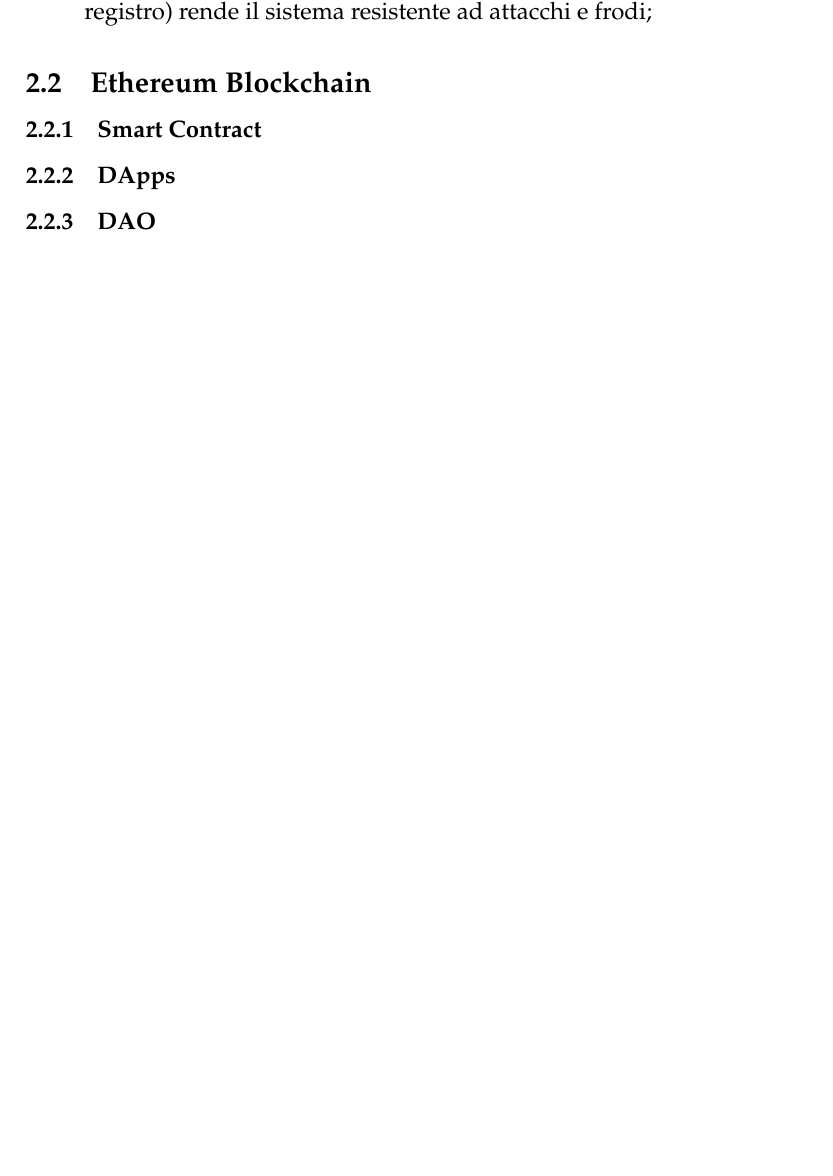
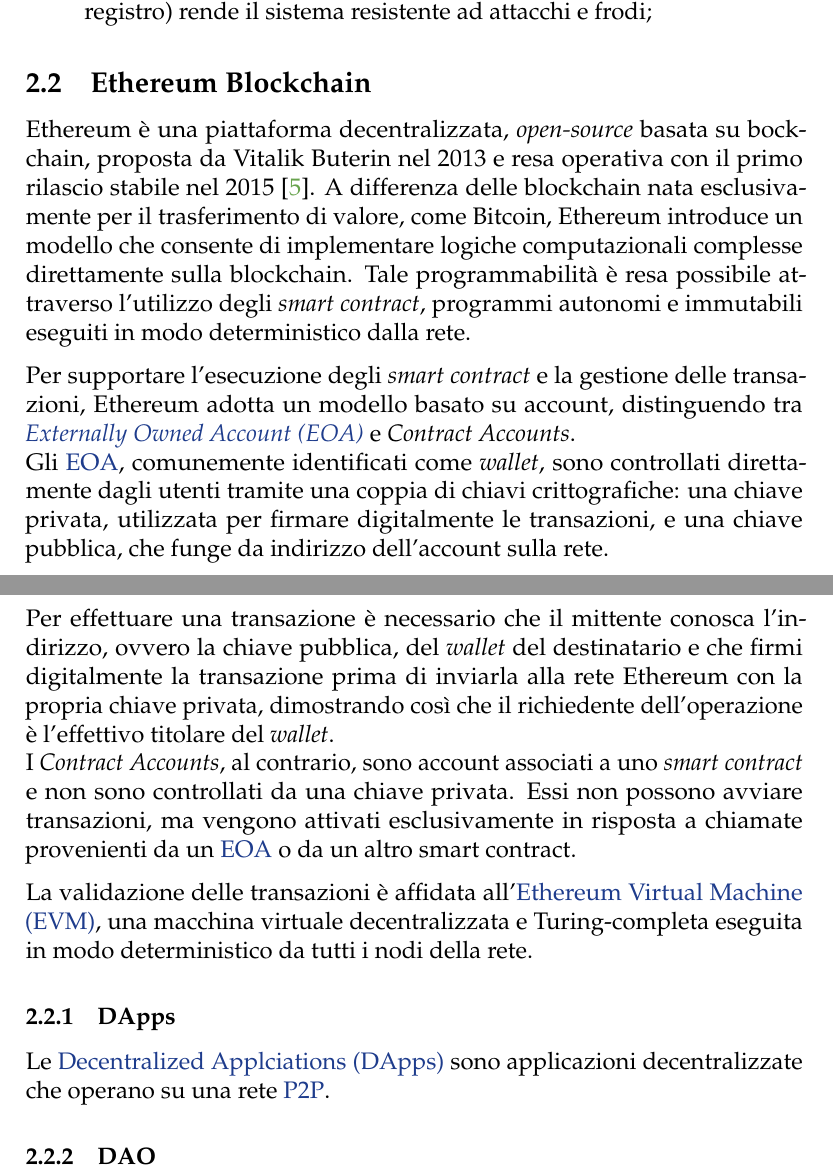
Before and after one commit to Jonnycp/Chain4Good, a LaTeX document (report/relazione/main.tex, which reads report/relazione/acronyms.tex, report/relazione/chapters/background.tex): part of page 8 of 14 before the commit and two parts of pages 8 and 9 of 15 after it, the two joined at a grey line, cut so that both start at the same text, the shorter picture padded with empty space. Compiled offline with pdfLaTeX.

Commit message:
inizio sec.2.2

```diff
--- a/report/relazione/acronyms.tex
+++ b/report/relazione/acronyms.tex
@@ -10,3 +10,9 @@
 \newacronym{pos}{PoS}{Proof of Stake}
 
 \newacronym{p2p}{P2P}{Peer-to-Peer}
+
+\newacronym{dapps}{DApps}{Decentralized Applciations}
+
+\newacronym{evm}{EVM}{Ethereum Virtual Machine}
+
+\newacronym{eoa}{EOA}{Externally Owned Account}
--- a/report/relazione/chapters/background.tex
+++ b/report/relazione/chapters/background.tex
@@ -59,19 +58,40 @@
 	\item \textbf{Sicurezza}: l’uso combinato di crittografia asimmetrica (per l'autenticazione) e protocolli di consenso distribuito (per l'integrità del registro) rende il sistema resistente ad attacchi e frodi;
 	\end{itemize}
 
-	%	\item \textbf{Disintermediazione (\textit{Trustless})}: il consenso distribuito consente interazioni affidabili tra parti che non si conoscono, eliminando la necessità di intermediari \cite{nakamoto2007bitcoin};
-
 
 \subsection{Ethereum Blockchain}
 
-\subsubsection{Smart Contract}
+Ethereum è una piattaforma decentralizzata, \textit{open-source} basata su bockchain, proposta da Vitalik Buterin nel 2013 e resa operativa con il primo rilascio stabile nel 2015 \cite{buterin2014next}.
+A differenza delle blockchain nata esclusivamente per il trasferimento di valore, come Bitcoin, Ethereum introduce un modello che consente di implementare logiche computazionali complesse direttamente sulla blockchain. Tale programmabilità è resa possibile attraverso l’utilizzo degli \textit{smart contract}, programmi autonomi e immutabili eseguiti in modo deterministico dalla rete.
 
-\subsubsection{DApps}
+Per supportare l’esecuzione degli \textit{smart contract} e la gestione delle transazioni, Ethereum adotta un modello basato su account, distinguendo tra \textit{\gls{eoa}} e \textit{Contract Accounts}. \\
+Gli \gls{eoa}, comunemente identificati come \textit{wallet}, sono controllati direttamente dagli utenti tramite una coppia di chiavi crittografiche: una chiave privata, utilizzata per firmare digitalmente le transazioni, e una chiave pubblica, che funge da indirizzo dell’account sulla rete. \\
+Per effettuare una transazione è necessario che il mittente conosca l’indirizzo, ovvero la chiave pubblica, del \textit{wallet} del destinatario e che firmi digitalmente la transazione prima di inviarla alla rete Ethereum con la propria chiave privata, dimostrando così che il richiedente dell’operazione è l’effettivo titolare del \textit{wallet}. \\
+I \textit{Contract Accounts}, al contrario, sono account associati a uno \textit{smart contract} e non sono controllati da una chiave privata. Essi non possono avviare transazioni, ma vengono attivati esclusivamente in risposta a chiamate provenienti da un \gls{eoa} o da un altro smart contract.
 
-\subsubsection{DAO}
+La validazione delle transazioni è affidata all’\gls{evm}, una macchina virtuale decentralizzata e Turing-completa eseguita in modo deterministico da tutti i nodi della rete.
+%La \gls{evm} ha il compito di eseguire il codice degli \textit{smart contract} in risposta alle transazioni inviate alla rete, garantendo che le stesse istruzioni producano identici risultati su ogni nodo.
 
 
 
 
-%subsection{crowdfunding}
-%Nata come infrastruttura di supporto per la criptovaluta Bitcoin, la blockchain si è progressivamente evoluta in una tecnologia \textit{general-purpose}, trovando applicazione in un'ampia gamma di contesti. \cite{panarello2018blockchain}.
+%  Ethereum dispone di una criptovaluta nativa, l’Ether, che oltre a poter essere scambiato fra account, è generato dalla piattaforma stessa come ricompensa ai \textit{miner} per il lavoro computazionale svolto. \\
+
+
+% Ciascuna transazione generata sulla rete Ethereum, sia essa un semplice trasferimento di Ether, o l’invocazione di una funzione di uno smart contract, comporta un costo che è proporzionale alla complessità computazionale, alla banda utilizzata e/o alla quantità di \textit{storage} necessario. Questo meccanismo interno adottato da Ethereum prende il nome di “gas”.
+
+
+
+%\subsubsection{Smart Contract}
+
+%Gli Smart Contract sono programmi memorizzati ed eseguiti sulla blockchain Ethereum, associati a specifici account di tipo \textit{contract}. Essi vengono attivati automaticamente quando ricevono una transazione o un messaggio e possono leggere e modificare il proprio stato interno, trasferire Ether e interagire con altri.
+%Gli Smart Contract possono essere scritti utilizzando diversi linguaggi di programmazione, il più utilizzato dei quali è al momento Solidity. Il codice sorgente scritto in Solidity, o in un qualsiasi altro linguaggio ad alto livello fra quelli supportati, deve essere poi compilato per produrre un \textit{bytecode} pronto per essere eseguito dalla \gls{evm}.
+
+
+
+\subsubsection{DApps}
+
+Le \gls{dapps} sono applicazioni decentralizzate che operano su una rete \gls{p2p}.
+
+
+\subsubsection{DAO}
```
Also changed, not shown: report/relazione/biblio.bib (+11 -0 lines), report/relazione/chapters/intro.tex (+5 -0 lines), report/relazione/chapters/progettazione.tex (+2 -0 lines), report/relazione/main.pdf, report/relazione/chapters/background.tex (9 more changed lines), 3 other files.
